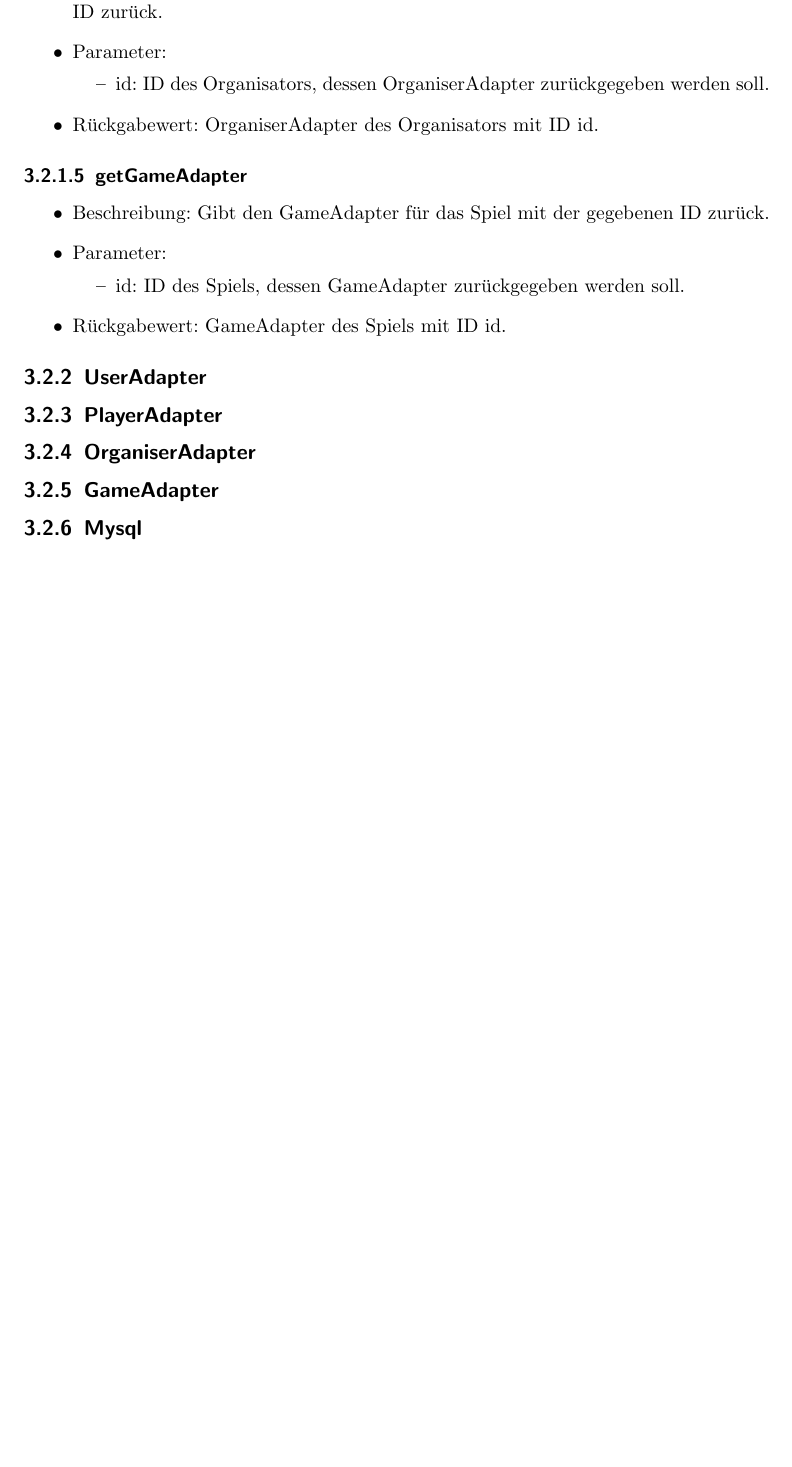
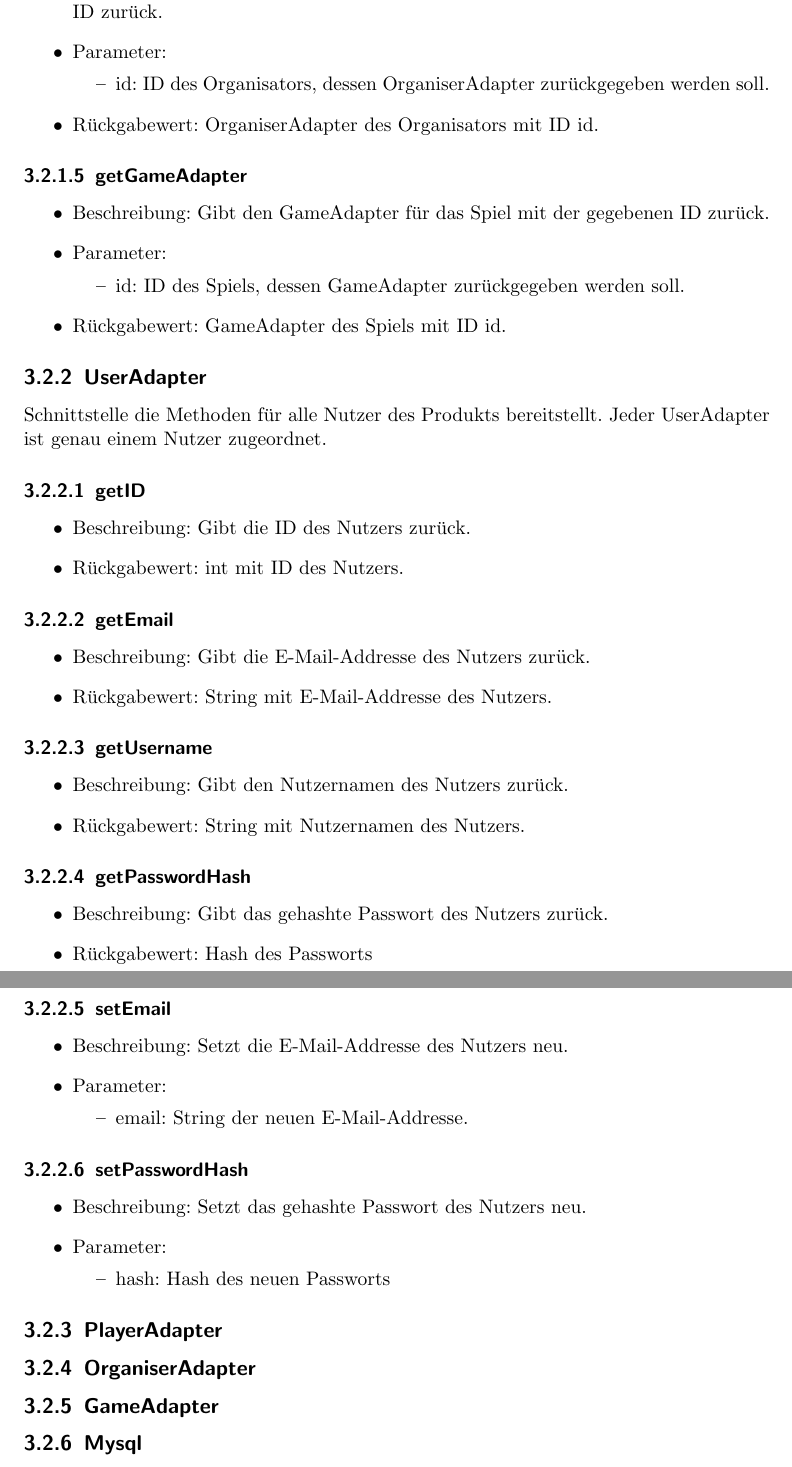
Before and after one commit to bendixsonnenberg/CS-Select-Allg, a LaTeX document (entwurf/entwurf.tex): part of page 10 of 14 before the commit and two parts of pages 10 and 11 of 15 after it, the two joined at a grey line, cut so that both start at the same text, the shorter picture padded with empty space. Compiled offline with pdfLaTeX.

Commit message:
Add documentation for UserAdapter interface

```diff
--- a/entwurf/entwurf.tex
+++ b/entwurf/entwurf.tex
@@ -270,6 +270,51 @@
     \end{itemize}
 
     \subsection{UserAdapter}
+    Schnittstelle die Methoden für alle Nutzer des Produkts bereitstellt.
+    Jeder UserAdapter ist genau einem Nutzer zugeordnet.
+
+    \subsubsection{getID}
+    \begin{itemize}
+        \item Beschreibung: Gibt die ID des Nutzers zurück.
+        \item Rückgabewert: int mit ID des Nutzers.
+    \end{itemize}
+
+    \subsubsection{getEmail}
+    \begin{itemize}
+        \item Beschreibung: Gibt die E-Mail-Addresse des Nutzers zurück.
+        \item Rückgabewert: String mit E-Mail-Addresse des Nutzers.
+    \end{itemize}
+
+    \subsubsection{getUsername}
+    \begin{itemize}
+        \item Beschreibung: Gibt den Nutzernamen des Nutzers zurück.
+        \item Rückgabewert: String mit Nutzernamen des Nutzers.
+    \end{itemize}
+
+    \subsubsection{getPasswordHash}
+    \begin{itemize}
+        \item Beschreibung: Gibt das gehashte Passwort des Nutzers zurück.
+        \item Rückgabewert: Hash des Passworts
+    \end{itemize}
+
+    \subsubsection{setEmail}
+    \begin{itemize}
+        \item Beschreibung: Setzt die E-Mail-Addresse des Nutzers neu.
+        \item Parameter:
+        \begin{itemize}
+            \item email: String der neuen E-Mail-Addresse.
+        \end{itemize}
+    \end{itemize}
+
+    \subsubsection{setPasswordHash}
+    \begin{itemize}
+        \item Beschreibung: Setzt das gehashte Passwort des Nutzers neu.
+        \item Parameter:
+        \begin{itemize}
+            \item hash: Hash des neuen Passworts
+        \end{itemize}
+    \end{itemize}
+
     \subsection{PlayerAdapter}
     \subsection{OrganiserAdapter}
     \subsection{GameAdapter}
```
